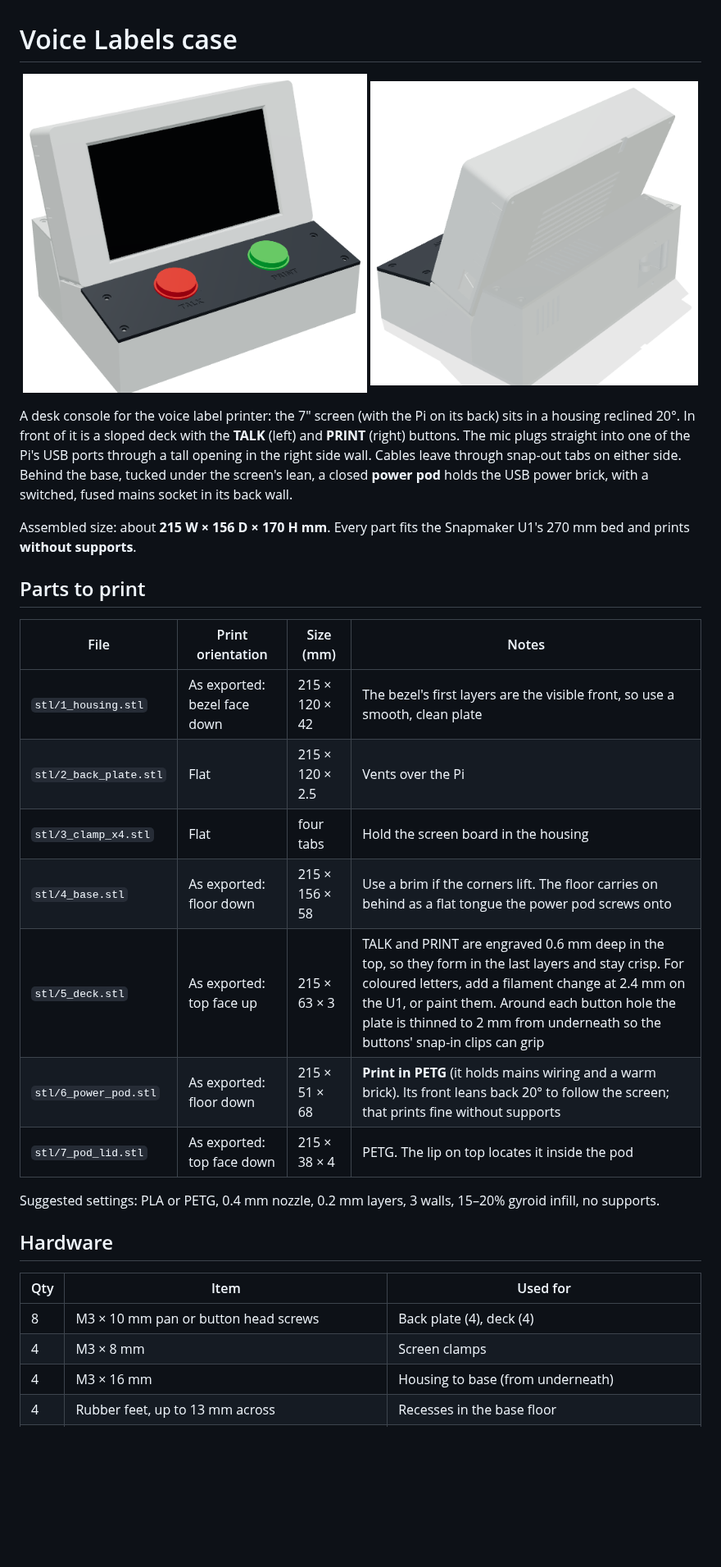
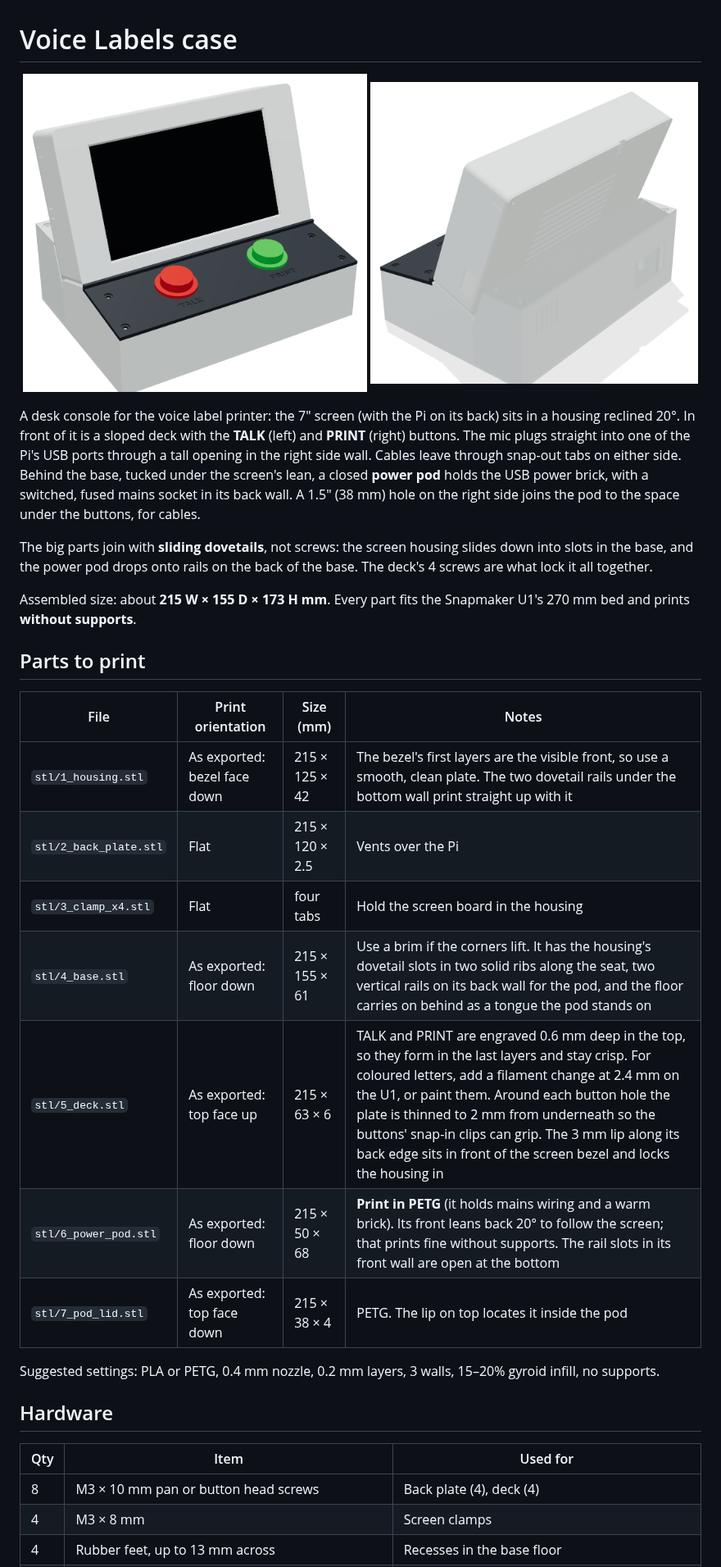
Before and after one commit to ScottYates/VoiceLabels, a Markdown page: case/README.md, the part around one of its changes. Shown at 82% size. GitHub-like rendering; pictures changed too: case/docs/case-back.png, case/docs/case-front.png; blank space fills up the shorter version.

```diff
--- a/case/README.md
+++ b/case/README.md
@@ -1,24 +1,26 @@
 # Voice Labels case
 
 <p align="center">
-  <img src="docs/case-front.png?v=3" alt="Front: reclined screen housing above the button deck" width="420">
-  <img src="docs/case-back.png?v=3" alt="Back: the power pod under the screen's lean, with the switched power socket in its back wall" width="400">
+  <img src="docs/case-front.png?v=4" alt="Front: reclined screen housing above the button deck" width="420">
+  <img src="docs/case-back.png?v=4" alt="Back: the power pod under the screen's lean, with the switched power socket in its back wall" width="400">
 </p>
 
-A desk console for the voice label printer: the 7" screen (with the Pi on its back) sits in a housing reclined 20°. In front of it is a sloped deck with the **TALK** (left) and **PRINT** (right) buttons. The mic plugs straight into one of the Pi's USB ports through a tall opening in the right side wall. Cables leave through snap-out tabs on either side. Behind the base, tucked under the screen's lean, a closed **power pod** holds the USB power brick, with a switched, fused mains socket in its back wall.
+A desk console for the voice label printer: the 7" screen (with the Pi on its back) sits in a housing reclined 20°. In front of it is a sloped deck with the **TALK** (left) and **PRINT** (right) buttons. The mic plugs straight into one of the Pi's USB ports through a tall opening in the right side wall. Cables leave through snap-out tabs on either side. Behind the base, tucked under the screen's lean, a closed **power pod** holds the USB power brick, with a switched, fused mains socket in its back wall. A 1.5" (38 mm) hole on the right side joins the pod to the space under the buttons, for cables.
 
-Assembled size: about **215 W × 156 D × 170 H mm**. Every part fits the Snapmaker U1's 270 mm bed and prints **without supports**.
+The big parts join with **sliding dovetails**, not screws: the screen housing slides down into slots in the base, and the power pod drops onto rails on the back of the base. The deck's 4 screws are what lock it all together.
+
+Assembled size: about **215 W × 155 D × 173 H mm**. Every part fits the Snapmaker U1's 270 mm bed and prints **without supports**.
 
 ## Parts to print
 
 | File | Print orientation | Size (mm) | Notes |
 |---|---|---|---|
-| `stl/1_housing.stl` | As exported: bezel face down | 215 × 120 × 42 | The bezel's first layers are the visible front, so use a smooth, clean plate |
+| `stl/1_housing.stl` | As exported: bezel face down | 215 × 125 × 42 | The bezel's first layers are the visible front, so use a smooth, clean plate. The two dovetail rails under the bottom wall print straight up with it |
 | `stl/2_back_plate.stl` | Flat | 215 × 120 × 2.5 | Vents over the Pi |
 | `stl/3_clamp_x4.stl` | Flat | four tabs | Hold the screen board in the housing |
-| `stl/4_base.stl` | As exported: floor down | 215 × 156 × 58 | Use a brim if the corners lift. The floor carries on behind as a flat tongue the power pod screws onto |
-| `stl/5_deck.stl` | As exported: top face up | 215 × 63 × 3 | TALK and PRINT are engraved 0.6 mm deep in the top, so they form in the last layers and stay crisp. For coloured letters, add a filament change at 2.4 mm on the U1, or paint them. Around each button hole the plate is thinned to 2 mm from underneath so the buttons' snap-in clips can grip |
-| `stl/6_power_pod.stl` | As exported: floor down | 215 × 51 × 68 | **Print in PETG** (it holds mains wiring and a warm brick). Its front leans back 20° to follow the screen; that prints fine without supports |
+| `stl/4_base.stl` | As exported: floor down | 215 × 155 × 61 | Use a brim if the corners lift. It has the housing's dovetail slots in two solid ribs along the seat, two vertical rails on its back wall for the pod, and the floor carries on behind as a tongue the pod stands on |
+| `stl/5_deck.stl` | As exported: top face up | 215 × 63 × 6 | TALK and PRINT are engraved 0.6 mm deep in the top, so they form in the last layers and stay crisp. For coloured letters, add a filament change at 2.4 mm on the U1, or paint them. Around each button hole the plate is thinned to 2 mm from underneath so the buttons' snap-in clips can grip. The 3 mm lip along its back edge sits in front of the screen bezel and locks the housing in |
+| `stl/6_power_pod.stl` | As exported: floor down | 215 × 50 × 68 | **Print in PETG** (it holds mains wiring and a warm brick). Its front leans back 20° to follow the screen; that prints fine without supports. The rail slots in its front wall are open at the bottom |
 | `stl/7_pod_lid.stl` | As exported: top face down | 215 × 38 × 4 | PETG. The lip on top locates it inside the pod |
 
 Suggested settings: PLA or PETG, 0.4 mm nozzle, 0.2 mm layers, 3 walls, 15–20% gyroid infill, no supports.
@@ -29,5 +31,4 @@ Suggested settings: PLA or PETG, 0.4 mm nozzle, 0.2 mm layers, 3 walls, 15–20%
 |---|---|---|
 | 8 | M3 × 10 mm pan or button head screws | Back plate (4), deck (4) |
 | 4 | M3 × 8 mm | Screen clamps |
-| 4 | M3 × 16 mm | Housing to base (from underneath) |
 | 4 | Rubber feet, up to 13 mm across | Recesses in the base floor |
```
Also changed, not shown: other parts of case/README.md (+28 -9 lines), case/docs/case-exploded.png (added), case/docs/case-joints.png (added), case/docs/case-open.png, 5 other files.
